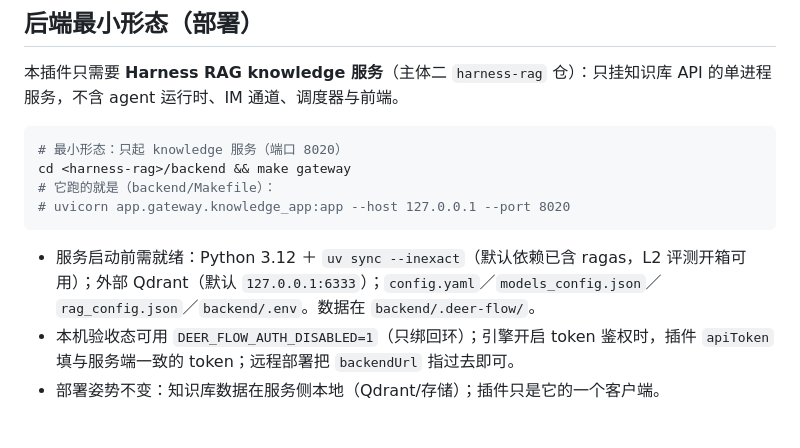
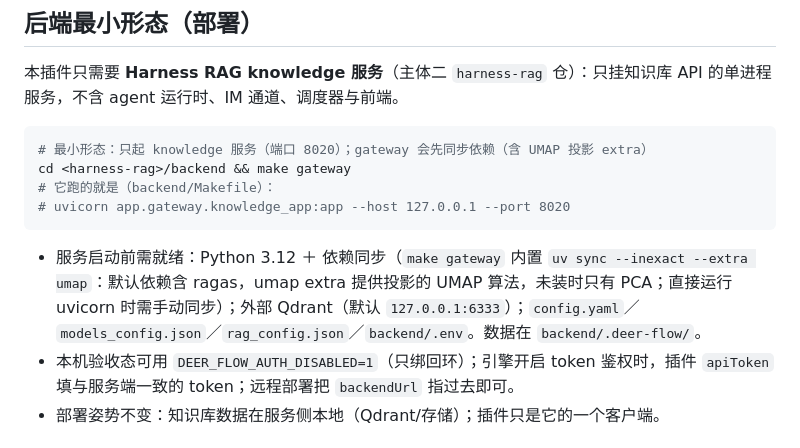
Before and after one commit to chenzhiya77/dsh-harness-rag, a Markdown page: README.md, the part around the change. Drawn GitHub-style.

Commit message:
docs(plugin): document the umap-enabled backend deployment
The gateway target now syncs the umap extra; the README records that default and the manual-uv caveat.

````diff
--- a/README.md
+++ b/README.md
@@ -58,13 +58,13 @@ dsh plugin --profile <name> add link:<本仓绝对路径>
 本插件只需要 **Harness RAG knowledge 服务**（主体二 `harness-rag` 仓）：只挂知识库 API 的单进程服务，不含 agent 运行时、IM 通道、调度器与前端。
 
 ```sh
-# 最小形态：只起 knowledge 服务（端口 8020）
+# 最小形态：只起 knowledge 服务（端口 8020）；gateway 会先同步依赖（含 UMAP 投影 extra）
 cd <harness-rag>/backend && make gateway
 # 它跑的就是（backend/Makefile）：
 # uvicorn app.gateway.knowledge_app:app --host 127.0.0.1 --port 8020
 ```
 
-- 服务启动前需就绪：Python 3.12 ＋ `uv sync --inexact`（默认依赖已含 ragas，L2 评测开箱可用）；外部 Qdrant（默认 `127.0.0.1:6333`）；`config.yaml`／`models_config.json`／`rag_config.json`／`backend/.env`。数据在 `backend/.deer-flow/`。
+- 服务启动前需就绪：Python 3.12 ＋ 依赖同步（`make gateway` 内置 `uv sync --inexact --extra umap`：默认依赖含 ragas，umap extra 提供投影的 UMAP 算法，未装时只有 PCA；直接运行 uvicorn 时需手动同步）；外部 Qdrant（默认 `127.0.0.1:6333`）；`config.yaml`／`models_config.json`／`rag_config.json`／`backend/.env`。数据在 `backend/.deer-flow/`。
 - 本机验收态可用 `DEER_FLOW_AUTH_DISABLED=1`（只绑回环）；引擎开启 token 鉴权时，插件 `apiToken` 填与服务端一致的 token；远程部署把 `backendUrl` 指过去即可。
 - 部署姿势不变：知识库数据在服务侧本地（Qdrant/存储）；插件只是它的一个客户端。
 
````
